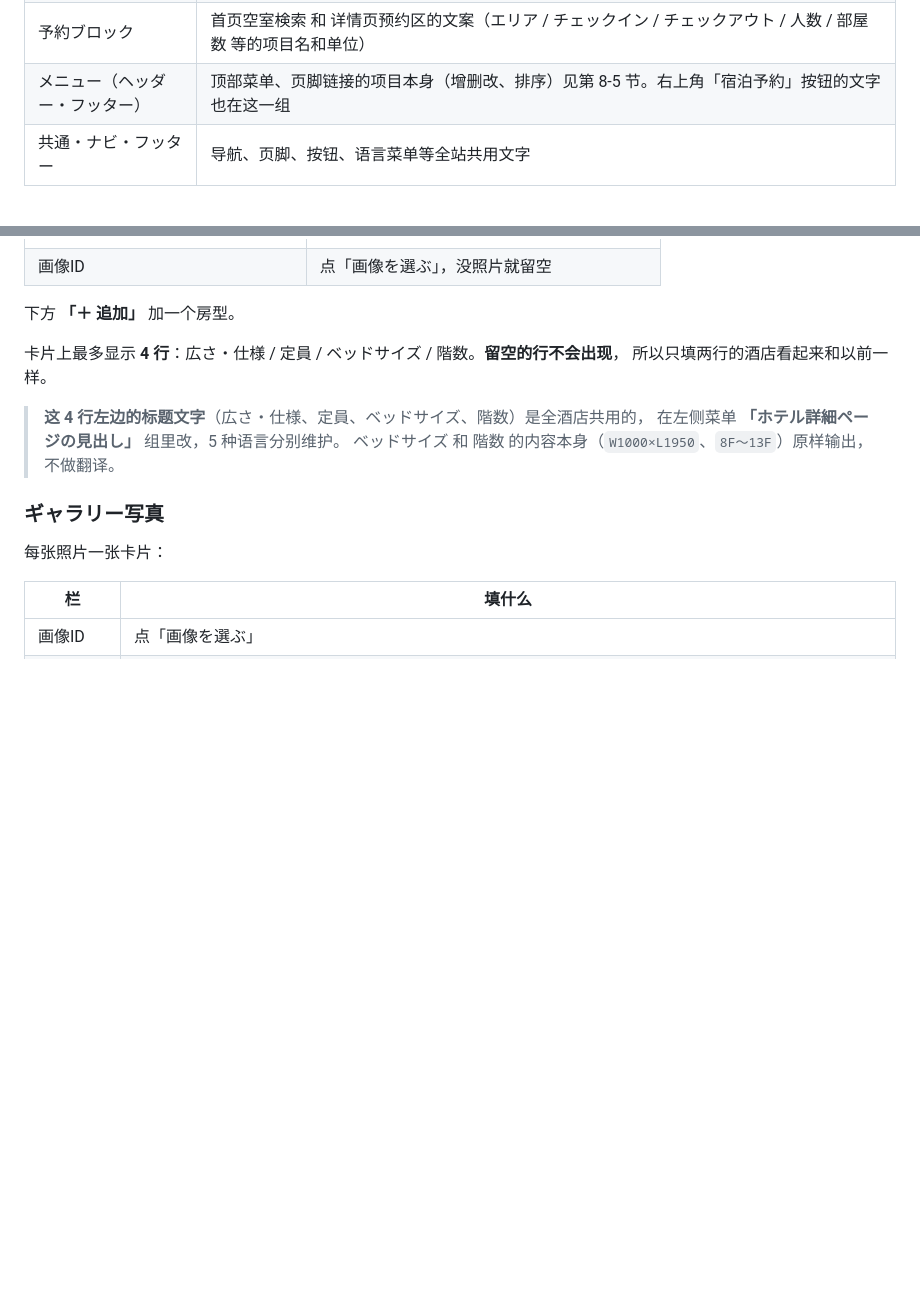
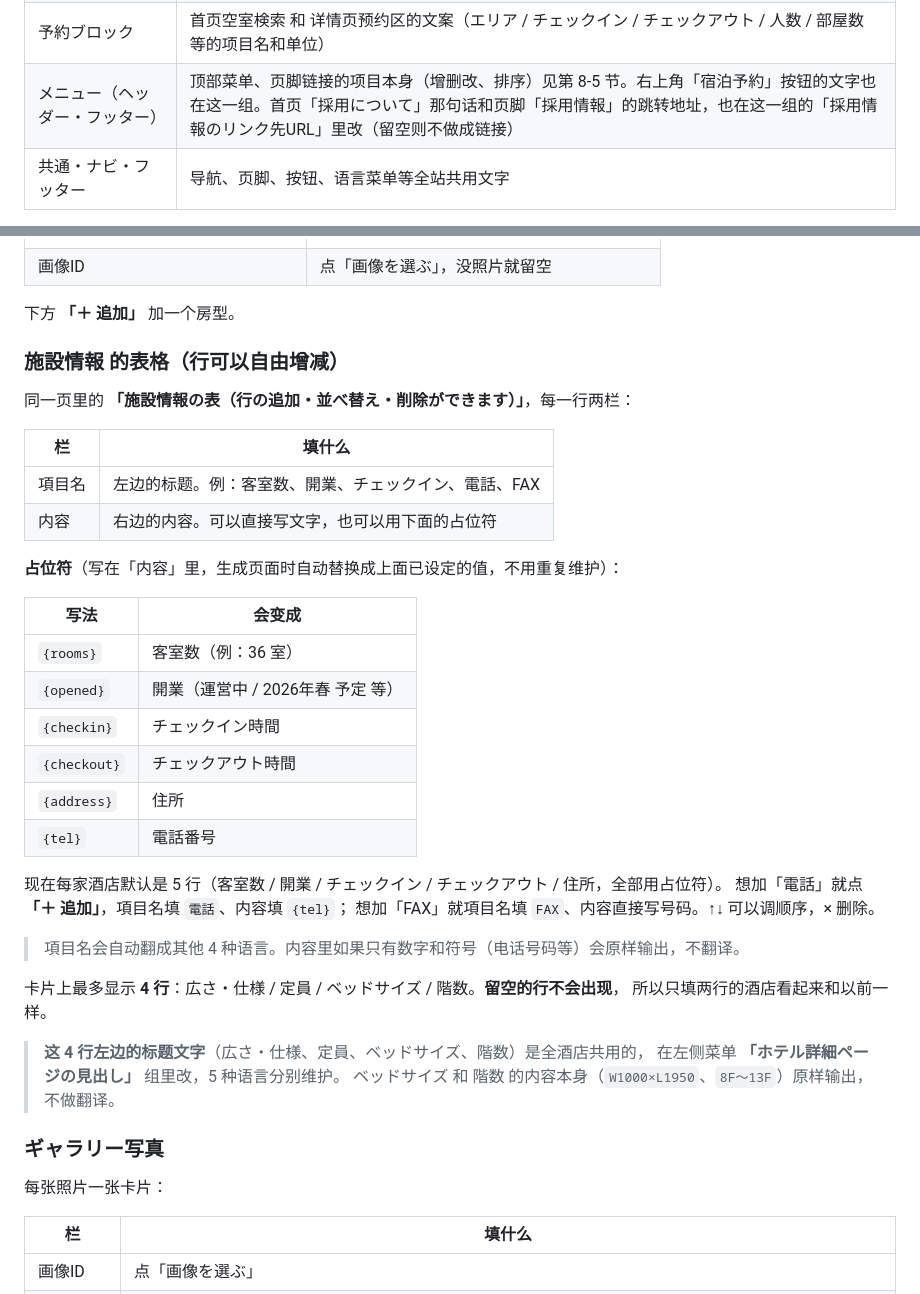
Before and after one commit to avexe816/ele-hotel-site, a Markdown page: 运维手册.md, 2 parts joined by grey strips. Drawn GitHub-style; blank space fills up the shorter version.

Commit message:
運用マニュアル：施設情報の行編集と採用リンクを追記

```diff
--- a/运维手册.md
+++ b/运维手册.md
@@ -101,7 +101,7 @@ v1.9 之前，改一句文案要在电脑上装 Python、改 JSON 文件、跑 `
 | ホテル詳細ページの見出し | 各酒店详情页共用的小标题（施設情報 / アクセス / 地図、以及客室卡片的 広さ・仕様 / 定員 / ベッドサイズ / 階数） |
 | 共通・ナビ・フッター | 页脚底部的 **著作権表示の年**（例 `2019–2026`）、**著作権表示**（株式会社TEJ）、**フッター右下の都市名**（留空则按有酒店的地区自动生成 Tokyo · Nagoya · …），以及导航和页脚的共用文案 |
 | 予約ブロック | 首页空室検索 和 详情页预约区的文案（エリア / チェックイン / チェックアウト / 人数 / 部屋数 等的项目名和单位） |
-| メニュー（ヘッダー・フッター） | 顶部菜单、页脚链接的项目本身（增删改、排序）见第 8-5 节。右上角「宿泊予約」按钮的文字也在这一组 |
+| メニュー（ヘッダー・フッター） | 顶部菜单、页脚链接的项目本身（增删改、排序）见第 8-5 节。右上角「宿泊予約」按钮的文字也在这一组。首页「採用について」那句话和页脚「採用情報」的跳转地址，也在这一组的「採用情報のリンク先URL」里改（留空则不做成链接） |
 | 共通・ナビ・フッター | 导航、页脚、按钮、语言菜单等全站共用文字 |
 
 **画像** —— 上传照片、查看已有照片一览（见第 5 节）
@@ -320,6 +320,32 @@ v1.9 之前，改一句文案要在电脑上装 Python、改 JSON 文件、跑 `
 | 画像ID | 点「画像を選ぶ」，没照片就留空 |
 
 下方 **「＋ 追加」** 加一个房型。
+
+### 施設情報 的表格（行可以自由增减）
+
+同一页里的 **「施設情報の表（行の追加・並べ替え・削除ができます）」**，每一行两栏：
+
+| 栏 | 填什么 |
+|---|---|
+| 項目名 | 左边的标题。例：客室数、開業、チェックイン、電話、FAX |
+| 内容 | 右边的内容。可以直接写文字，也可以用下面的占位符 |
+
+**占位符**（写在「内容」里，生成页面时自动替换成上面已设定的值，不用重复维护）：
+
+| 写法 | 会变成 |
+|---|---|
+| `{rooms}` | 客室数（例：36 室） |
+| `{opened}` | 開業（運営中 / 2026年春 予定 等） |
+| `{checkin}` | チェックイン時間 |
+| `{checkout}` | チェックアウト時間 |
+| `{address}` | 住所 |
+| `{tel}` | 電話番号 |
+
+现在每家酒店默认是 5 行（客室数 / 開業 / チェックイン / チェックアウト / 住所，全部用占位符）。
+想加「電話」就点 **「＋ 追加」**，項目名填 `電話`、内容填 `{tel}`；
+想加「FAX」就項目名填 `FAX`、内容直接写号码。↑↓ 可以调顺序，× 删除。
+
+> 項目名会自动翻成其他 4 种语言。内容里如果只有数字和符号（电话号码等）会原样输出，不翻译。
 
 卡片上最多显示 **4 行**：広さ・仕様 / 定員 / ベッドサイズ / 階数。**留空的行不会出现**，
 所以只填两行的酒店看起来和以前一样。
```
